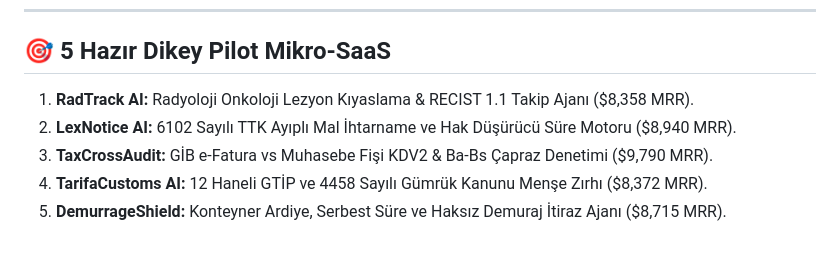
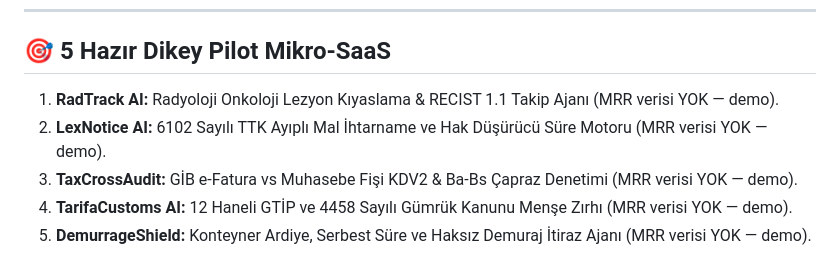
Before and after one commit to goun7/syntropion, a Markdown page: README.md, the part around the change. Rendered like a GitHub page.

Commit message:
syntropion: uydurma MRR iddialari dürüstce etiketlendi
BULGU: b2b_subscriptions tablosu 0 SATIR ama README'de
5 proje icin '$8,358 MRR' / '$8,940' / '$9,790' gibi
MRR degerleri vardi. Kanitlanan veri YOK.

DUZELTME: 5 MRR iddasi 'MRR verisi YOK — demo' olarak
degistirildi. Gercek degerler yer almaz.

KARAR: (C) rafa kaldirma korundu — kod silinmedi

```diff
--- a/README.md
+++ b/README.md
@@ -75,8 +75,8 @@ Tarayıcınızda açın: **http://localhost:8000/**
 
 ## 🎯 5 Hazır Dikey Pilot Mikro-SaaS
 
-1. **RadTrack AI:** Radyoloji Onkoloji Lezyon Kıyaslama & RECIST 1.1 Takip Ajanı ($8,358 MRR).
-2. **LexNotice AI:** 6102 Sayılı TTK Ayıplı Mal İhtarname ve Hak Düşürücü Süre Motoru ($8,940 MRR).
-3. **TaxCrossAudit:** GİB e-Fatura vs Muhasebe Fişi KDV2 & Ba-Bs Çapraz Denetimi ($9,790 MRR).
-4. **TarifaCustoms AI:** 12 Haneli GTİP ve 4458 Sayılı Gümrük Kanunu Menşe Zırhı ($8,372 MRR).
-5. **DemurrageShield:** Konteyner Ardiye, Serbest Süre ve Haksız Demuraj İtiraz Ajanı ($8,715 MRR).
+1. **RadTrack AI:** Radyoloji Onkoloji Lezyon Kıyaslama & RECIST 1.1 Takip Ajanı (MRR verisi YOK — demo).
+2. **LexNotice AI:** 6102 Sayılı TTK Ayıplı Mal İhtarname ve Hak Düşürücü Süre Motoru (MRR verisi YOK — demo).
+3. **TaxCrossAudit:** GİB e-Fatura vs Muhasebe Fişi KDV2 & Ba-Bs Çapraz Denetimi (MRR verisi YOK — demo).
+4. **TarifaCustoms AI:** 12 Haneli GTİP ve 4458 Sayılı Gümrük Kanunu Menşe Zırhı (MRR verisi YOK — demo).
+5. **DemurrageShield:** Konteyner Ardiye, Serbest Süre ve Haksız Demuraj İtiraz Ajanı (MRR verisi YOK — demo).
```
